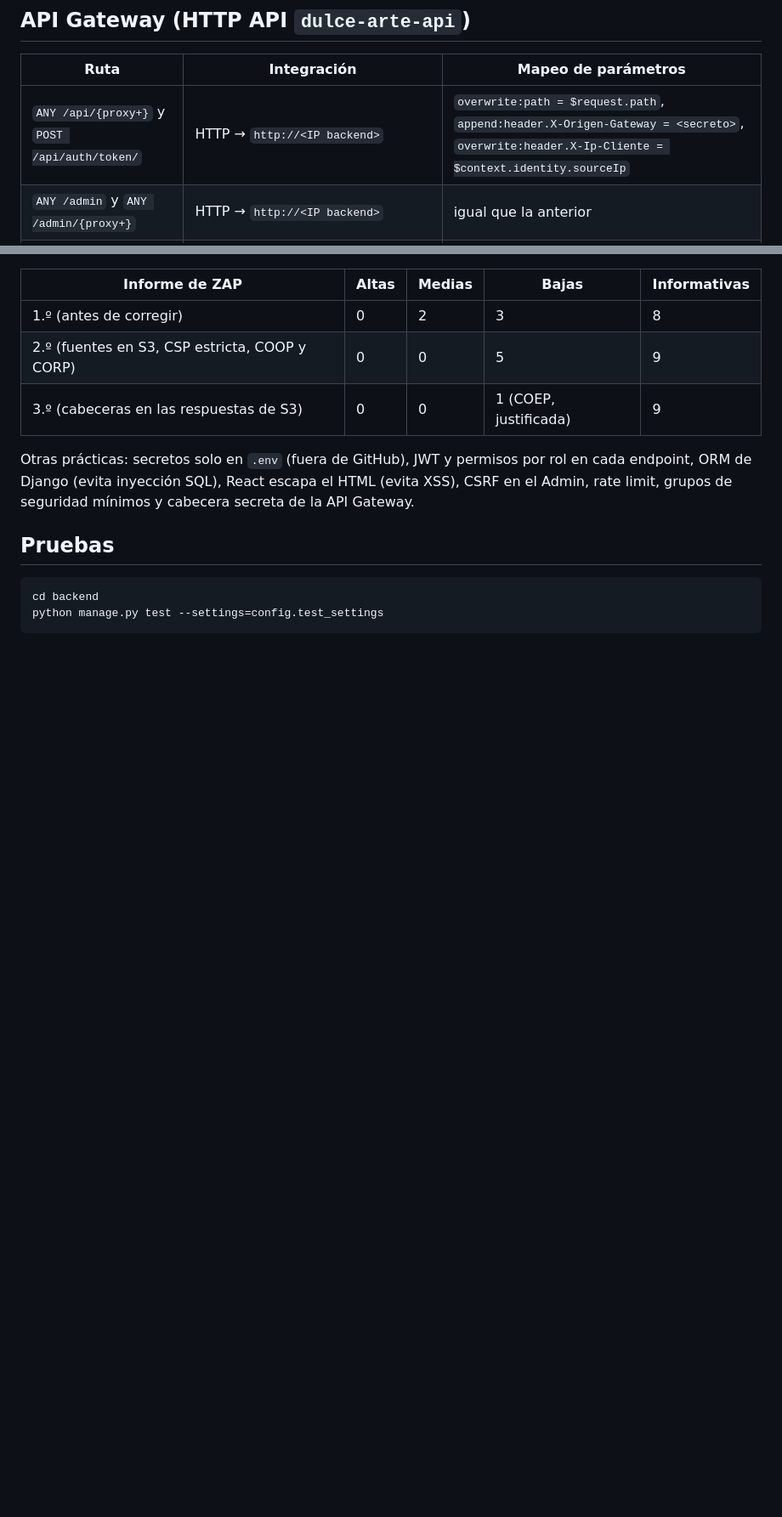
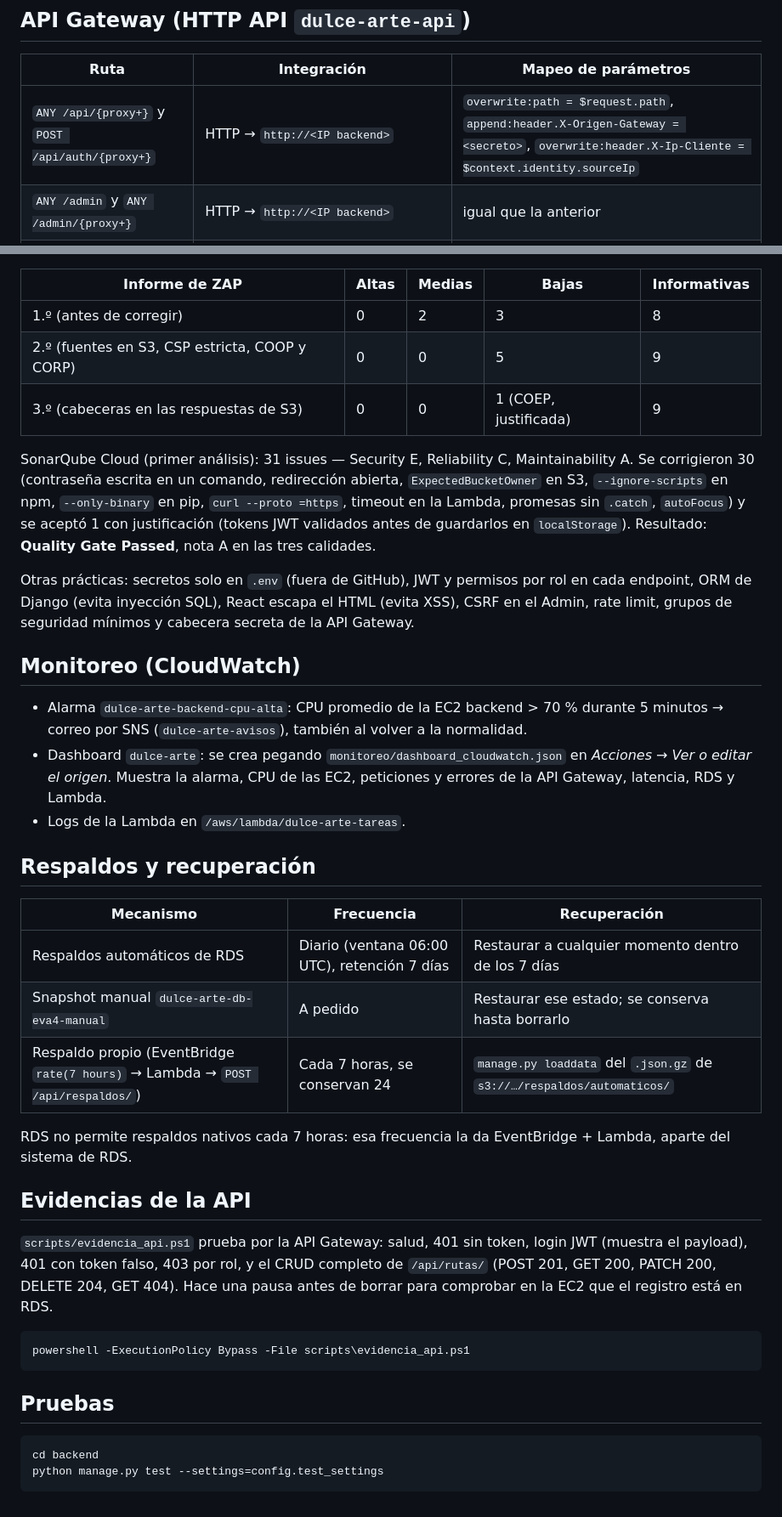
Before and after one commit to BaztyNacho/dulce-arte-aws, a Markdown page: README.md, 2 parts joined by grey strips. Shown at 85% size. GitHub-like rendering; blank space fills up the shorter version.

````diff
--- a/README.md
+++ b/README.md
@@ -66,7 +68,7 @@ La documentación completa (Swagger) está en `/api/docs/`.
 
 | Ruta | Integración | Mapeo de parámetros |
 |---|---|---|
-| `ANY /api/{proxy+}` y `POST /api/auth/token/` | HTTP → `http://<IP backend>` | `overwrite:path = $request.path`, `append:header.X-Origen-Gateway = <secreto>`, `overwrite:header.X-Ip-Cliente = $context.identity.sourceIp` |
+| `ANY /api/{proxy+}` y `POST /api/auth/{proxy+}` | HTTP → `http://<IP backend>` | `overwrite:path = $request.path`, `append:header.X-Origen-Gateway = <secreto>`, `overwrite:header.X-Ip-Cliente = $context.identity.sourceIp` |
 | `ANY /admin` y `ANY /admin/{proxy+}` | HTTP → `http://<IP backend>` | igual que la anterior |
 | `GET /media/{proxy+}` y `GET /static/{proxy+}` | HTTP → `https://<bucket>.s3.amazonaws.com` | `overwrite:path = $request.path` |
 | `$default` (todo lo demás) | HTTP → `http://<IP frontend>` | `overwrite:path = $request.path`, `append:header.X-Origen-Gateway = <secreto>` |
@@ -142,7 +166,39 @@ Resultado del primer DAST (OWASP ZAP, 20-11): 0 alertas altas, 2 medias, 3 bajas
 | 2.º (fuentes en S3, CSP estricta, COOP y CORP) | 0 | 0 | 5 | 9 |
 | 3.º (cabeceras en las respuestas de S3) | 0 | 0 | 1 (COEP, justificada) | 9 |
 
+SonarQube Cloud (primer análisis): 31 issues — Security E, Reliability C, Maintainability A.
+Se corrigieron 30 (contraseña escrita en un comando, redirección abierta, `ExpectedBucketOwner` en S3, `--ignore-scripts`
+en npm, `--only-binary` en pip, `curl --proto =https`, timeout en la Lambda, promesas sin `.catch`, `autoFocus`) y se
+aceptó 1 con justificación (tokens JWT validados antes de guardarlos en `localStorage`). Resultado: **Quality Gate Passed**,
+nota A en las tres calidades.
+
 Otras prácticas: secretos solo en `.env` (fuera de GitHub), JWT y permisos por rol en cada endpoint, ORM de Django (evita inyección SQL), React escapa el HTML (evita XSS), CSRF en el Admin, rate limit, grupos de seguridad mínimos y cabecera secreta de la API Gateway.
+
+## Monitoreo (CloudWatch)
+
+- Alarma `dulce-arte-backend-cpu-alta`: CPU promedio de la EC2 backend > 70 % durante 5 minutos → correo por SNS (`dulce-arte-avisos`), también al volver a la normalidad.
+- Dashboard `dulce-arte`: se crea pegando `monitoreo/dashboard_cloudwatch.json` en *Acciones → Ver o editar el origen*. Muestra la alarma, CPU de las EC2, peticiones y errores de la API Gateway, latencia, RDS y Lambda.
+- Logs de la Lambda en `/aws/lambda/dulce-arte-tareas`.
+
+## Respaldos y recuperación
+
+| Mecanismo | Frecuencia | Recuperación |
+|---|---|---|
+| Respaldos automáticos de RDS | Diario (ventana 06:00 UTC), retención 7 días | Restaurar a cualquier momento dentro de los 7 días |
+| Snapshot manual `dulce-arte-db-eva4-manual` | A pedido | Restaurar ese estado; se conserva hasta borrarlo |
+| Respaldo propio (EventBridge `rate(7 hours)` → Lambda → `POST /api/respaldos/`) | Cada 7 horas, se conservan 24 | `manage.py loaddata` del `.json.gz` de `s3://…/respaldos/automaticos/` |
+
+RDS no permite respaldos nativos cada 7 horas: esa frecuencia la da EventBridge + Lambda, aparte del sistema de RDS.
+
+## Evidencias de la API
+
+`scripts/evidencia_api.ps1` prueba por la API Gateway: salud, 401 sin token, login JWT (muestra el payload), 401 con token
+falso, 403 por rol, y el CRUD completo de `/api/rutas/` (POST 201, GET 200, PATCH 200, DELETE 204, GET 404). Hace una
+pausa antes de borrar para comprobar en la EC2 que el registro está en RDS.
+
+```powershell
+powershell -ExecutionPolicy Bypass -File scripts\evidencia_api.ps1
+```
 
 ## Pruebas
 
````
Also changed, not shown: other parts of README.md (+36 -12 lines), docs/arquitectura.png (added).
